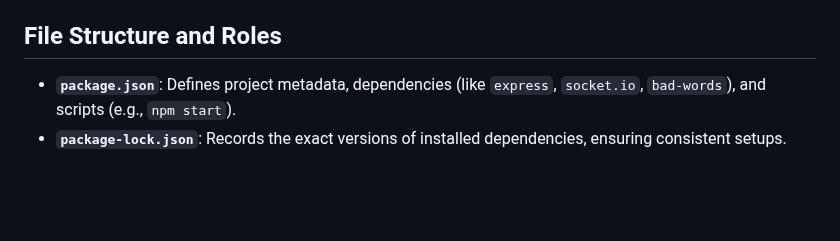
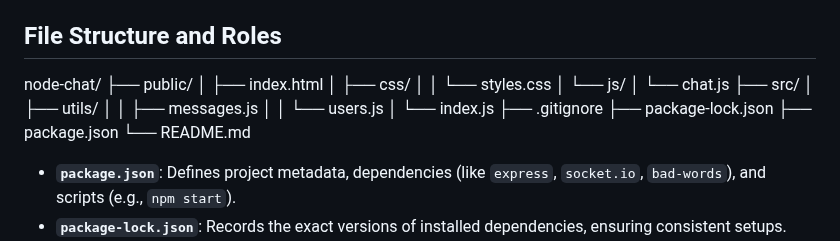
Before and after one commit to rhythmjain19/node-chat, a Markdown page: README.md, the part around the change. GitHub-like rendering; blank space fills up the shorter version.

```diff
--- a/README.md
+++ b/README.md
@@ -46,6 +46,8 @@ The application follows a client-server model:
         *   Listening for `roomData` events to update the list of users in the room.
 
 ## File Structure and Roles
+
+node-chat/ ├── public/ │ ├── index.html │ ├── css/ │ │ └── styles.css │ └── js/ │ └── chat.js ├── src/ │ ├── utils/ │ │ ├── messages.js │ │ └── users.js │ └── index.js ├── .gitignore ├── package-lock.json ├── package.json └── README.md
 
 *   **`package.json`**: Defines project metadata, dependencies (like `express`, `socket.io`, `bad-words`), and scripts (e.g., `npm start`).
 *   **`package-lock.json`**: Records the exact versions of installed dependencies, ensuring consistent setups.
```
